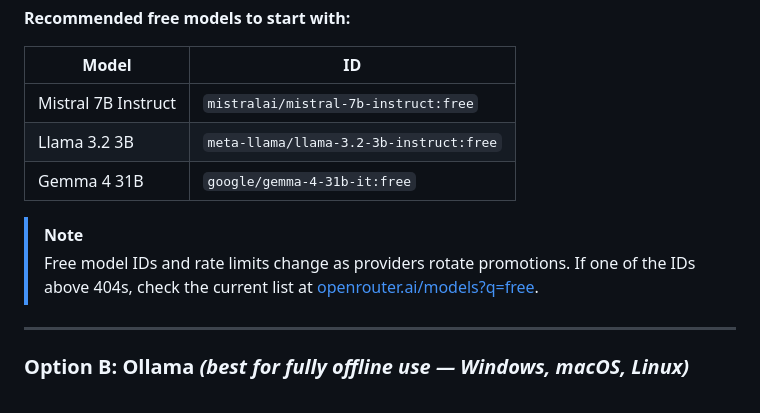
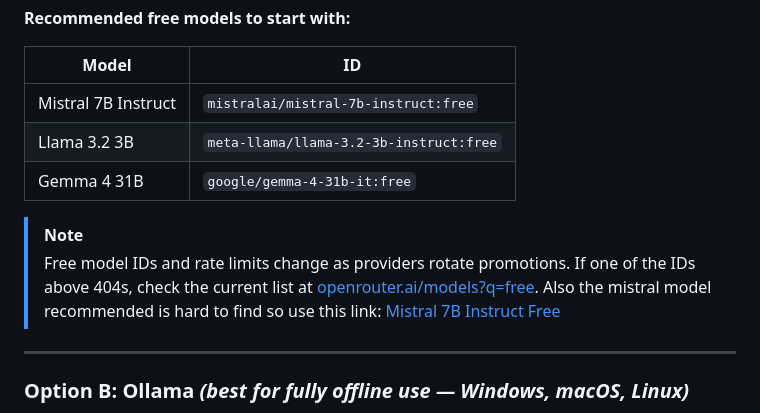
Before and after one commit to sidx1-scratch/prefrontal, a Markdown page: README.md, the part around the change. GitHub-like rendering.

```diff
--- a/README.md
+++ b/README.md
@@ -212,12 +212,13 @@ Sign up at [openrouter.ai](https://openrouter.ai) and grab your API key from [op
 
 | Model | ID |
 |---|---|
-| Mistral 7B Instruct | `mistralai/mistral-7b-instruct:free` |  ( this exact mistral model is hard to find so use this link: https://openrouter.ai/mistralai/mistral-7b-instruct:free)
+| Mistral 7B Instruct | `mistralai/mistral-7b-instruct:free` |
 | Llama 3.2 3B | `meta-llama/llama-3.2-3b-instruct:free` |
 | Gemma 4 31B | `google/gemma-4-31b-it:free` |
 
 > [!NOTE]
-> Free model IDs and rate limits change as providers rotate promotions. If one of the IDs above 404s, check the current list at [openrouter.ai/models?q=free](https://openrouter.ai/models?q=free).
+> Free model IDs and rate limits change as providers rotate promotions. If one of the IDs above 404s, check the current list at [openrouter.ai/models?q=free](https://openrouter.ai/models?q=free). Also the mistral model recommended is hard to find so use this link: [Mistral 7B Instruct Free](https://openrouter.ai/mistralai/mistral-7b-instruct:free)
+
 
 ---
 
```
